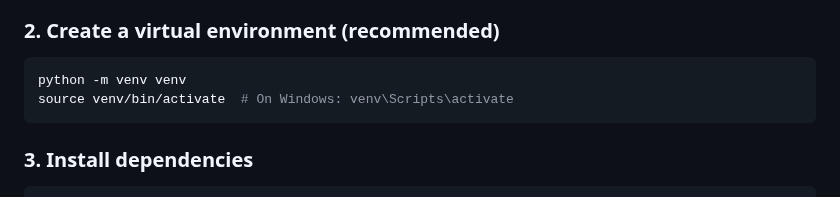
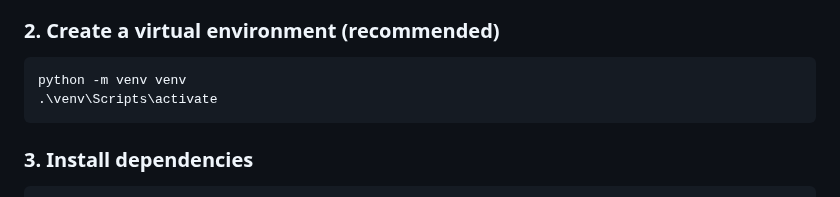
Before and after one commit to shubhammks/Student-Result-Management-System, a Markdown page: README.md, the part around the change. Drawn GitHub-style.

Commit message:
first-1.1 commit

````diff
--- a/README.md
+++ b/README.md
@@ -113,7 +113,7 @@ cd student-result-management
 ### 2. Create a virtual environment (recommended)
 ```bash
 python -m venv venv
-source venv/bin/activate  # On Windows: venv\Scripts\activate
+.\venv\Scripts\activate
 ```
 
 ### 3. Install dependencies
````
